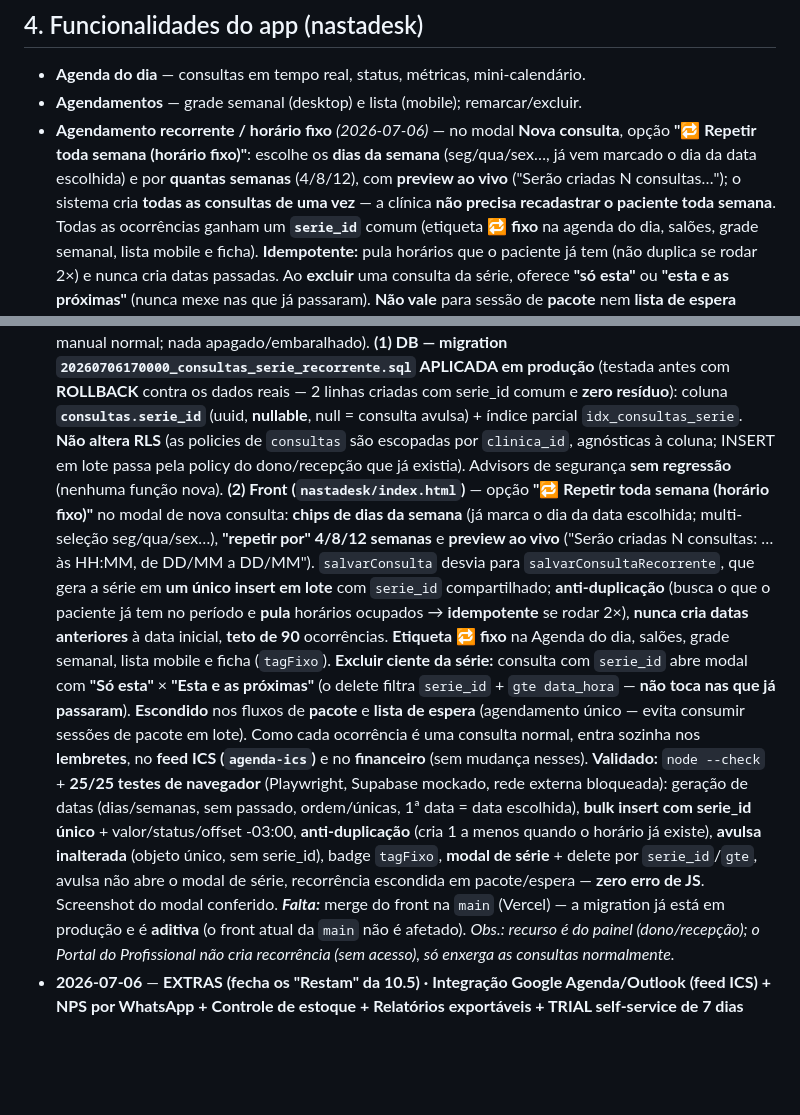
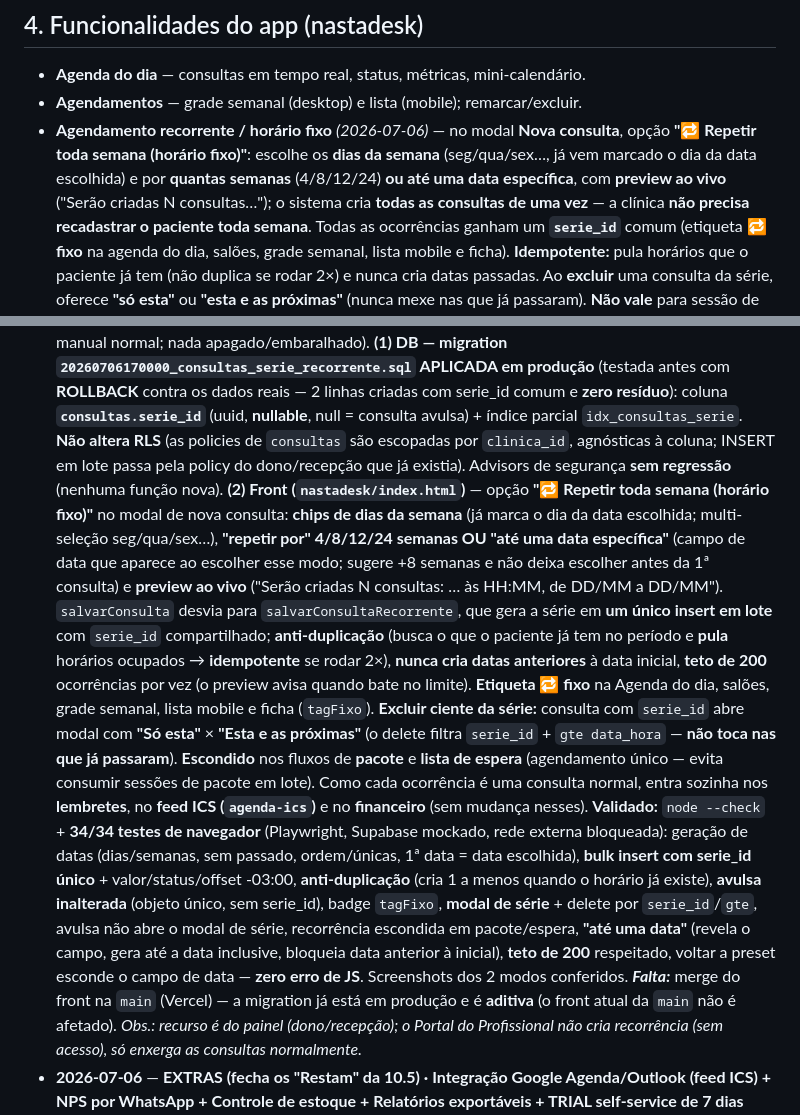
Before and after one commit to nastaclin/dashboard, a Markdown page: CLAUDE.md, 2 parts joined by grey strips. Drawn GitHub-style; blank space fills up the shorter version.

Commit message:
docs: recorrência — opção "até uma data" + teto 200 (réplica do CLAUDE.md)
Co-Authored-By: Claude Opus 4.8 <noreply@anthropic.com>
Claude-Session: https://claude.ai/code/session_01CDkcSQychBoffpfapNwue8

```diff
--- a/CLAUDE.md
+++ b/CLAUDE.md
@@ -125,8 +125,8 @@ A ferramenta é composta por **dois sites**, que conversam com o **mesmo backend
 - **Agendamentos** — grade semanal (desktop) e lista (mobile); remarcar/excluir.
 - **Agendamento recorrente / horário fixo** *(2026-07-06)* — no modal **Nova consulta**,
   opção **"🔁 Repetir toda semana (horário fixo)"**: escolhe os **dias da semana**
-  (seg/qua/sex…, já vem marcado o dia da data escolhida) e por **quantas semanas** (4/8/12),
-  com **preview ao vivo** ("Serão criadas N consultas…"); o sistema cria **todas as consultas
+  (seg/qua/sex…, já vem marcado o dia da data escolhida) e por **quantas semanas** (4/8/12/24)
+  **ou até uma data específica**, com **preview ao vivo** ("Serão criadas N consultas…"); o sistema cria **todas as consultas
   de uma vez** — a clínica **não precisa recadastrar o paciente toda semana**. Todas as
   ocorrências ganham um **`serie_id`** comum (etiqueta **🔁 fixo** na agenda do dia, salões,
   grade semanal, lista mobile e ficha). **Idempotente:** pula horários que o paciente já tem
@@ -379,8 +379,8 @@ O card "API Claude / Anthropic" mostra o **gasto real**, não uma estimativa:
 - **2026-07-06** — **Agendamento recorrente / horário fixo (pedido de cliente por áudio). Migration APLICADA em produção; front na branch `claude/clinic-client-feature-rtl62b` dos 2 repos (falta merge na `main`).**
   Uma clínica cliente relatou (áudio) que pacientes com **horário fixo** (ex.: Pilates seg/qua/sex às 9h) exigiam **recadastro manual toda semana** — a ferramenta só criava consultas avulsas. Feito, **aditivo e conservador com os dados** (só INSERT de consultas, como o agendamento manual normal; nada apagado/embaralhado).
   **(1) DB — migration `20260706170000_consultas_serie_recorrente.sql` APLICADA em produção** (testada antes com **ROLLBACK** contra os dados reais — 2 linhas criadas com serie_id comum e **zero resíduo**): coluna **`consultas.serie_id`** (uuid, **nullable**, null = consulta avulsa) + índice parcial `idx_consultas_serie`. **Não altera RLS** (as policies de `consultas` são escopadas por `clinica_id`, agnósticas à coluna; INSERT em lote passa pela policy do dono/recepção que já existia). Advisors de segurança **sem regressão** (nenhuma função nova).
-  **(2) Front (`nastadesk/index.html`)** — opção **"🔁 Repetir toda semana (horário fixo)"** no modal de nova consulta: **chips de dias da semana** (já marca o dia da data escolhida; multi-seleção seg/qua/sex…), **"repetir por" 4/8/12 semanas** e **preview ao vivo** ("Serão criadas N consultas: … às HH:MM, de DD/MM a DD/MM"). `salvarConsulta` desvia para `salvarConsultaRecorrente`, que gera a série em **um único insert em lote** com `serie_id` compartilhado; **anti-duplicação** (busca o que o paciente já tem no período e **pula** horários ocupados → **idempotente** se rodar 2×), **nunca cria datas anteriores** à data inicial, **teto de 90** ocorrências. **Etiqueta 🔁 fixo** na Agenda do dia, salões, grade semanal, lista mobile e ficha (`tagFixo`). **Excluir ciente da série:** consulta com `serie_id` abre modal com **"Só esta"** × **"Esta e as próximas"** (o delete filtra `serie_id` + `gte data_hora` — **não toca nas que já passaram**). **Escondido** nos fluxos de **pacote** e **lista de espera** (agendamento único — evita consumir sessões de pacote em lote). Como cada ocorrência é uma consulta normal, entra sozinha nos **lembretes**, no **feed ICS (`agenda-ics`)** e no **financeiro** (sem mudança nesses).
-  **Validado:** `node --check` + **25/25 testes de navegador** (Playwright, Supabase mockado, rede externa bloqueada): geração de datas (dias/semanas, sem passado, ordem/únicas, 1ª data = data escolhida), **bulk insert com serie_id único** + valor/status/offset -03:00, **anti-duplicação** (cria 1 a menos quando o horário já existe), **avulsa inalterada** (objeto único, sem serie_id), badge `tagFixo`, **modal de série** + delete por `serie_id`/`gte`, avulsa não abre o modal de série, recorrência escondida em pacote/espera — **zero erro de JS**. Screenshot do modal conferido.
+  **(2) Front (`nastadesk/index.html`)** — opção **"🔁 Repetir toda semana (horário fixo)"** no modal de nova consulta: **chips de dias da semana** (já marca o dia da data escolhida; multi-seleção seg/qua/sex…), **"repetir por" 4/8/12/24 semanas OU "até uma data específica"** (campo de data que aparece ao escolher esse modo; sugere +8 semanas e não deixa escolher antes da 1ª consulta) e **preview ao vivo** ("Serão criadas N consultas: … às HH:MM, de DD/MM a DD/MM"). `salvarConsulta` desvia para `salvarConsultaRecorrente`, que gera a série em **um único insert em lote** com `serie_id` compartilhado; **anti-duplicação** (busca o que o paciente já tem no período e **pula** horários ocupados → **idempotente** se rodar 2×), **nunca cria datas anteriores** à data inicial, **teto de 200** ocorrências por vez (o preview avisa quando bate no limite). **Etiqueta 🔁 fixo** na Agenda do dia, salões, grade semanal, lista mobile e ficha (`tagFixo`). **Excluir ciente da série:** consulta com `serie_id` abre modal com **"Só esta"** × **"Esta e as próximas"** (o delete filtra `serie_id` + `gte data_hora` — **não toca nas que já passaram**). **Escondido** nos fluxos de **pacote** e **lista de espera** (agendamento único — evita consumir sessões de pacote em lote). Como cada ocorrência é uma consulta normal, entra sozinha nos **lembretes**, no **feed ICS (`agenda-ics`)** e no **financeiro** (sem mudança nesses).
+  **Validado:** `node --check` + **34/34 testes de navegador** (Playwright, Supabase mockado, rede externa bloqueada): geração de datas (dias/semanas, sem passado, ordem/únicas, 1ª data = data escolhida), **bulk insert com serie_id único** + valor/status/offset -03:00, **anti-duplicação** (cria 1 a menos quando o horário já existe), **avulsa inalterada** (objeto único, sem serie_id), badge `tagFixo`, **modal de série** + delete por `serie_id`/`gte`, avulsa não abre o modal de série, recorrência escondida em pacote/espera, **"até uma data"** (revela o campo, gera até a data inclusive, bloqueia data anterior à inicial), **teto de 200** respeitado, voltar a preset esconde o campo de data — **zero erro de JS**. Screenshots dos 2 modos conferidos.
   ***Falta:*** merge do front na `main` (Vercel) — a migration já está em produção e é **aditiva** (o front atual da `main` não é afetado). *Obs.: recurso é do painel (dono/recepção); o Portal do Profissional não cria recorrência (sem acesso), só enxerga as consultas normalmente.*
 - **2026-07-06** — **EXTRAS (fecha os "Restam" da 10.5) · Integração Google Agenda/Outlook (feed ICS) + NPS por WhatsApp + Controle de estoque + Relatórios exportáveis + TRIAL self-service de 7 dias com corte automático. Migration + edge `agenda-ics` EM PRODUÇÃO; front na branch `claude/claude-md-tasks-b07n15` dos 2 repos (falta merge na `main`).**
   A pedido do dono ("pode fazer essa parte dos Extras"). **Decisões do dono nesta data:** trial de **7 dias** no plano **Premium**; corte automático de cortesia vencida **valendo as datas já marcadas** — ⚠️ **B&D (vence 06/07) e AC Fisioterapia (14/07) serão suspensas pelo cron se não assinarem** (para reverter: conceder cortesia de novo pelo painel admin).
```
